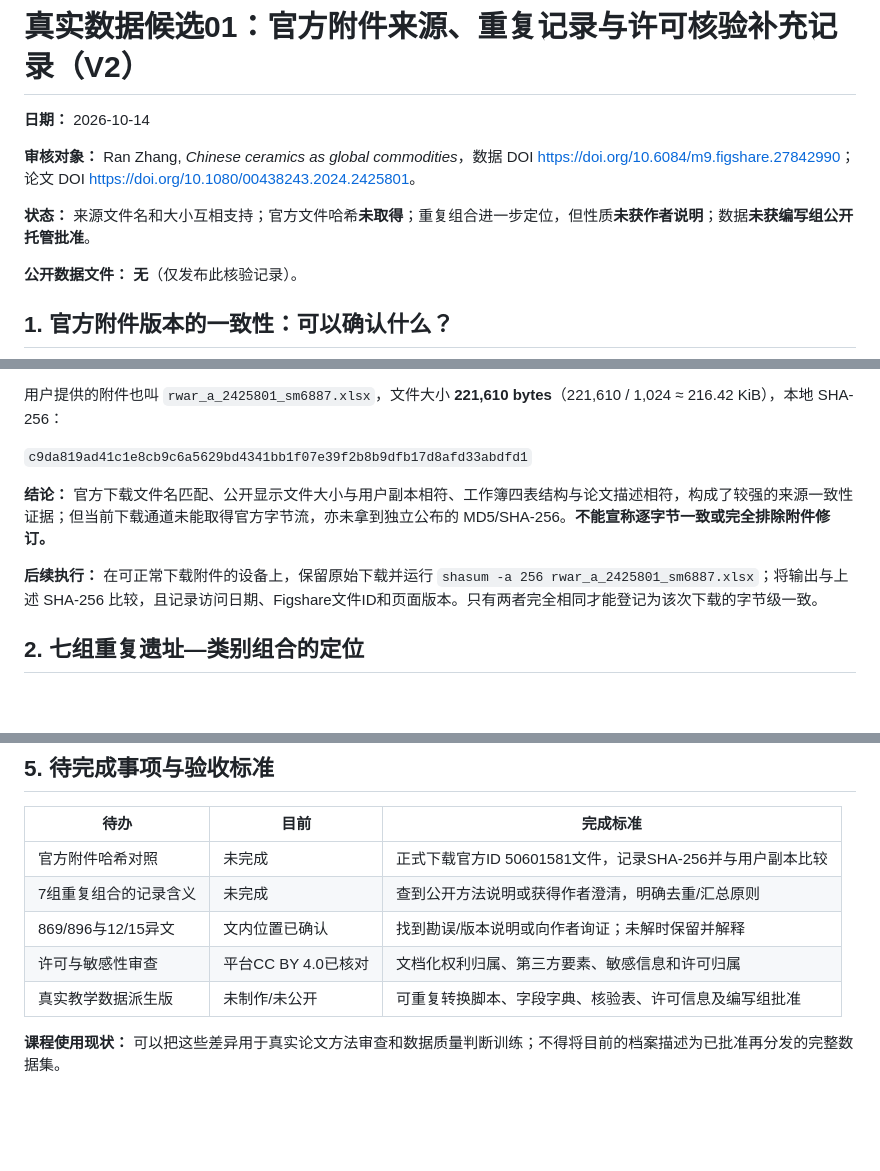
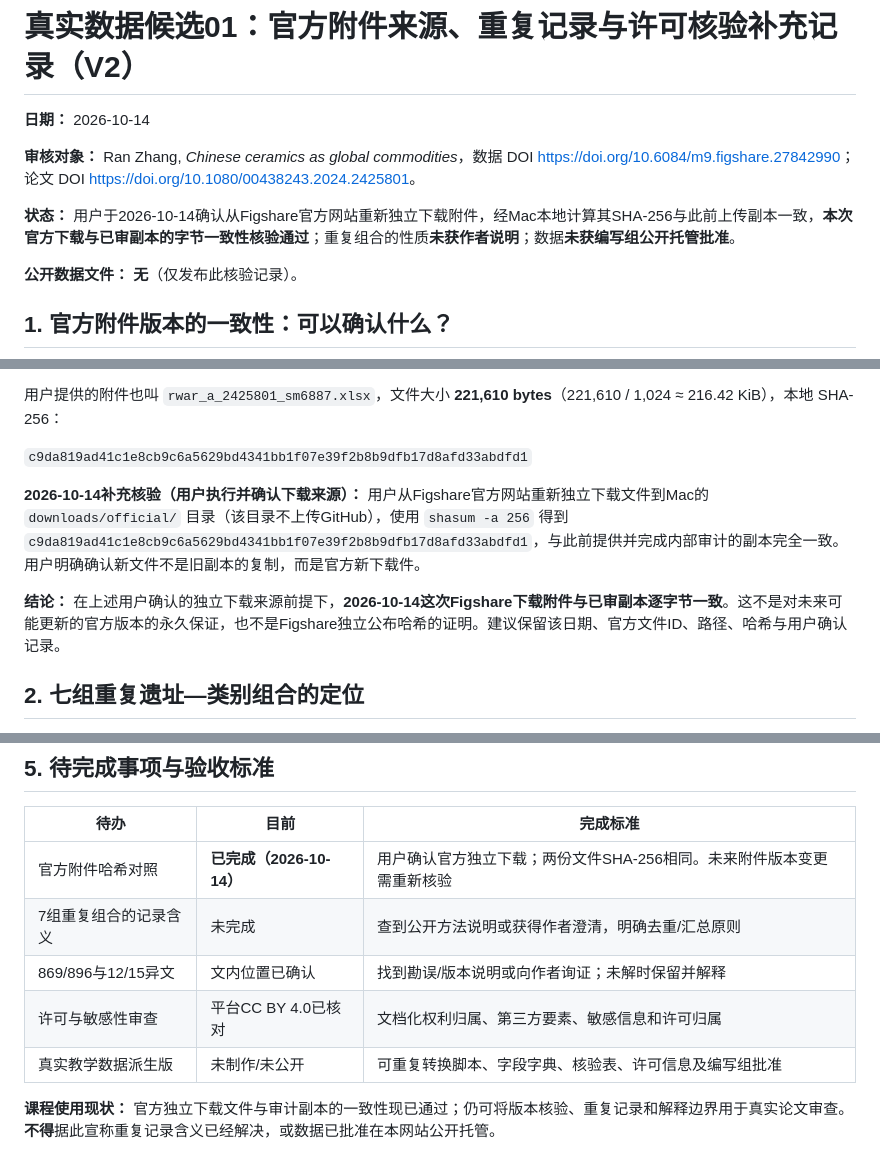
Before and after one commit to AI-Archaeology/AI-Archaeology-Textbook, a Markdown page: data/external-candidates/chinese-ceramics-version-duplicates-license-v2.md, 3 parts joined by grey strips. Rendered like a GitHub page; blank space fills up the shorter version.

Commit message:
Record verified independent Figshare download SHA-256 match

```diff
--- a/data/external-candidates/chinese-ceramics-version-duplicates-license-v2.md
+++ b/data/external-candidates/chinese-ceramics-version-duplicates-license-v2.md
@@ -4,7 +4,7 @@
 
 **审核对象：** Ran Zhang, *Chinese ceramics as global commodities*，数据 DOI <https://doi.org/10.6084/m9.figshare.27842990>；论文 DOI <https://doi.org/10.1080/00438243.2024.2425801>。
 
-**状态：** 来源文件名和大小互相支持；官方文件哈希**未取得**；重复组合进一步定位，但性质**未获作者说明**；数据**未获编写组公开托管批准**。
+**状态：** 用户于2026-10-14确认从Figshare官方网站重新独立下载附件，经Mac本地计算其SHA-256与此前上传副本一致，**本次官方下载与已审副本的字节一致性核验通过**；重复组合的性质**未获作者说明**；数据**未获编写组公开托管批准**。
 
 **公开数据文件：** **无**（仅发布此核验记录）。
 
@@ -20,9 +20,9 @@ Figshare 数据页面在核查时仍有下载入口，页面显示大小 **216.4
 
 `c9da819ad41c1e8cb9c6a5629bd4341bb1f07e39f2b8b9dfb17d8afd33abdfd1`
 
-**结论：** 官方下载文件名匹配、公开显示文件大小与用户副本相符、工作簿四表结构与论文描述相符，构成了较强的来源一致性证据；但当前下载通道未能取得官方字节流，亦未拿到独立公布的 MD5/SHA-256。**不能宣称逐字节一致或完全排除附件修订。**
+**2026-10-14补充核验（用户执行并确认下载来源）：** 用户从Figshare官方网站重新独立下载文件到Mac的 `downloads/official/` 目录（该目录不上传GitHub），使用 `shasum -a 256` 得到 `c9da819ad41c1e8cb9c6a5629bd4341bb1f07e39f2b8b9dfb17d8afd33abdfd1`，与此前提供并完成内部审计的副本完全一致。用户明确确认新文件不是旧副本的复制，而是官方新下载件。
 
-**后续执行：** 在可正常下载附件的设备上，保留原始下载并运行 `shasum -a 256 rwar_a_2425801_sm6887.xlsx`；将输出与上述 SHA-256 比较，且记录访问日期、Figshare文件ID和页面版本。只有两者完全相同才能登记为该次下载的字节级一致。
+**结论：** 在上述用户确认的独立下载来源前提下，**2026-10-14这次Figshare下载附件与已审副本逐字节一致**。这不是对未来可能更新的官方版本的永久保证，也不是Figshare独立公布哈希的证明。建议保留该日期、官方文件ID、路径、哈希与用户确认记录。
 
 ## 2. 七组重复遗址—类别组合的定位
 
@@ -67,10 +67,10 @@ Taylor & Francis Figshare 数据页面标注 [CC BY 4.0](https://creativecommons
 
 | 待办 | 目前 | 完成标准 |
 |---|---|---|
-| 官方附件哈希对照 | 未完成 | 正式下载官方ID 50601581文件，记录SHA-256并与用户副本比较 |
+| 官方附件哈希对照 | **已完成（2026-10-14）** | 用户确认官方独立下载；两份文件SHA-256相同。未来附件版本变更需重新核验 |
 | 7组重复组合的记录含义 | 未完成 | 查到公开方法说明或获得作者澄清，明确去重/汇总原则 |
 | 869/896与12/15异文 | 文内位置已确认 | 找到勘误/版本说明或向作者询证；未解时保留并解释 |
 | 许可与敏感性审查 | 平台CC BY 4.0已核对 | 文档化权利归属、第三方要素、敏感信息和许可归属 |
 | 真实教学数据派生版 | 未制作/未公开 | 可重复转换脚本、字段字典、核验表、许可信息及编写组批准 |
 
-**课程使用现状：** 可以把这些差异用于真实论文方法审查和数据质量判断训练；不得将目前的档案描述为已批准再分发的完整数据集。
+**课程使用现状：** 官方独立下载文件与审计副本的一致性现已通过；仍可将版本核验、重复记录和解释边界用于真实论文审查。**不得**据此宣称重复记录含义已经解决，或数据已批准在本网站公开托管。
```
